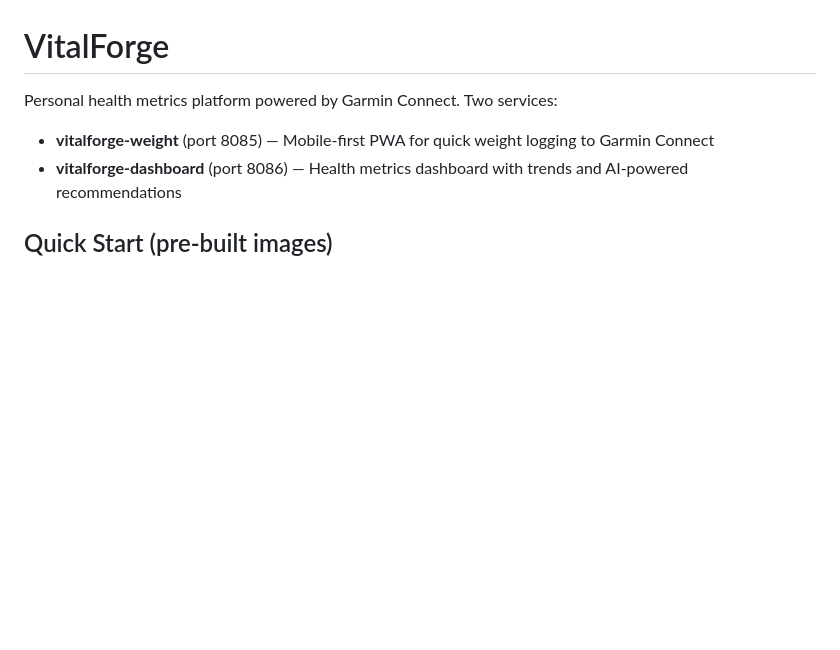
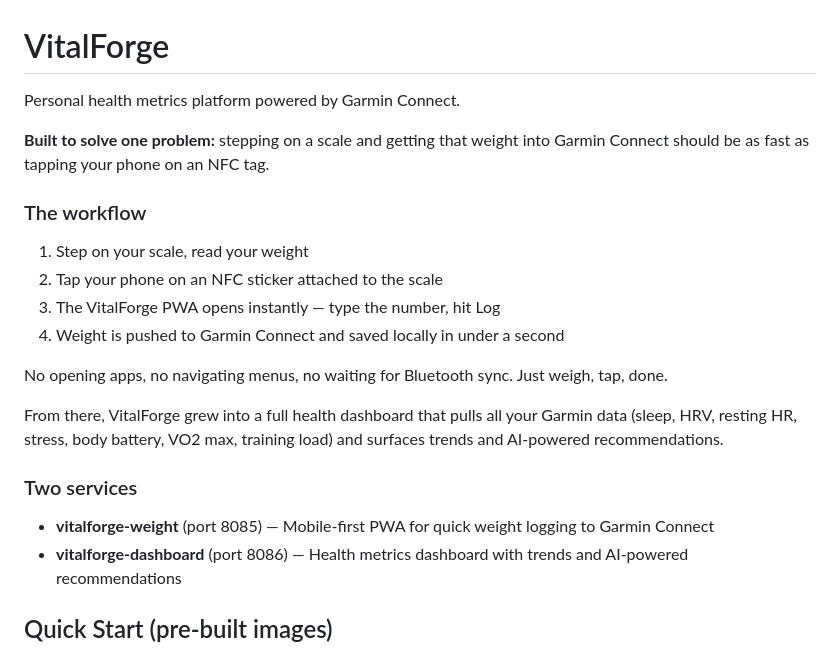
Before and after one commit to bearyjd/vitalforge, a Markdown page: README.md, the part around the change. GitHub-like rendering; blank space fills up the shorter version.

Commit message:
Highlight NFC tap-to-log use case in README
Co-Authored-By: Claude Opus 4.6 <noreply@anthropic.com>

```diff
--- a/README.md
+++ b/README.md
@@ -1,6 +1,21 @@
 # VitalForge
 
-Personal health metrics platform powered by Garmin Connect. Two services:
+Personal health metrics platform powered by Garmin Connect.
+
+**Built to solve one problem:** stepping on a scale and getting that weight into Garmin Connect should be as fast as tapping your phone on an NFC tag.
+
+### The workflow
+
+1. Step on your scale, read your weight
+2. Tap your phone on an NFC sticker attached to the scale
+3. The VitalForge PWA opens instantly — type the number, hit Log
+4. Weight is pushed to Garmin Connect and saved locally in under a second
+
+No opening apps, no navigating menus, no waiting for Bluetooth sync. Just weigh, tap, done.
+
+From there, VitalForge grew into a full health dashboard that pulls all your Garmin data (sleep, HRV, resting HR, stress, body battery, VO2 max, training load) and surfaces trends and AI-powered recommendations.
+
+### Two services
 
 - **vitalforge-weight** (port 8085) — Mobile-first PWA for quick weight logging to Garmin Connect
 - **vitalforge-dashboard** (port 8086) — Health metrics dashboard with trends and AI-powered recommendations
```
